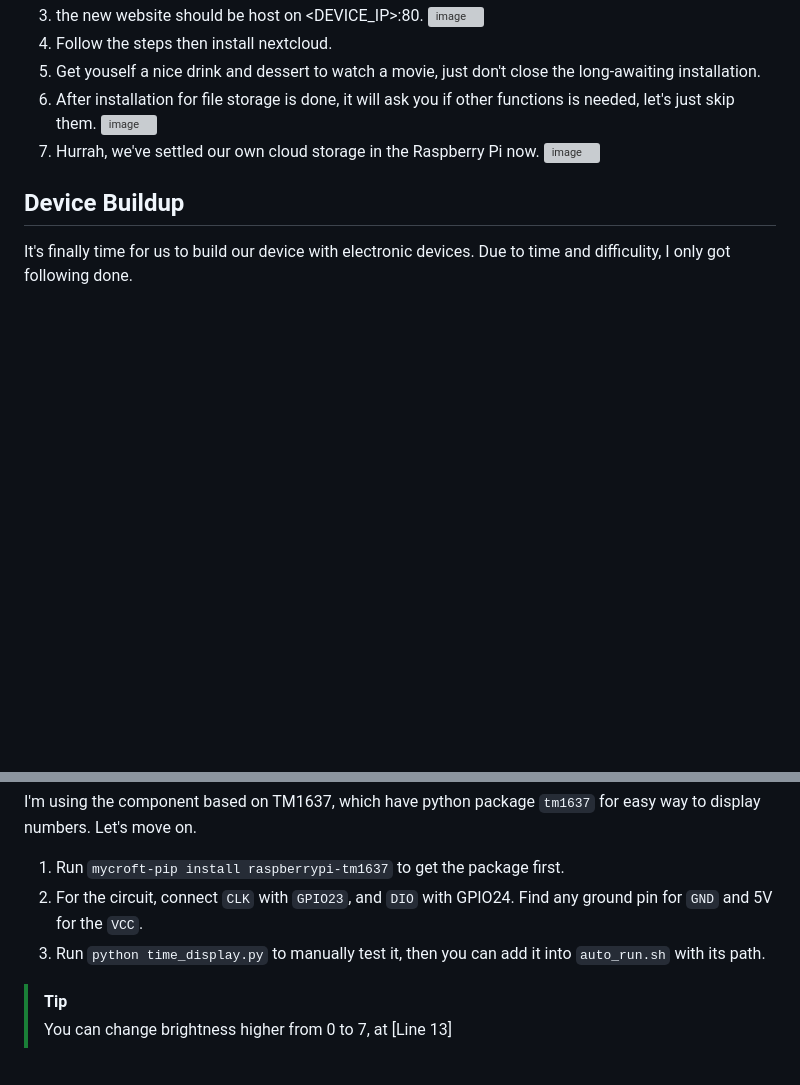
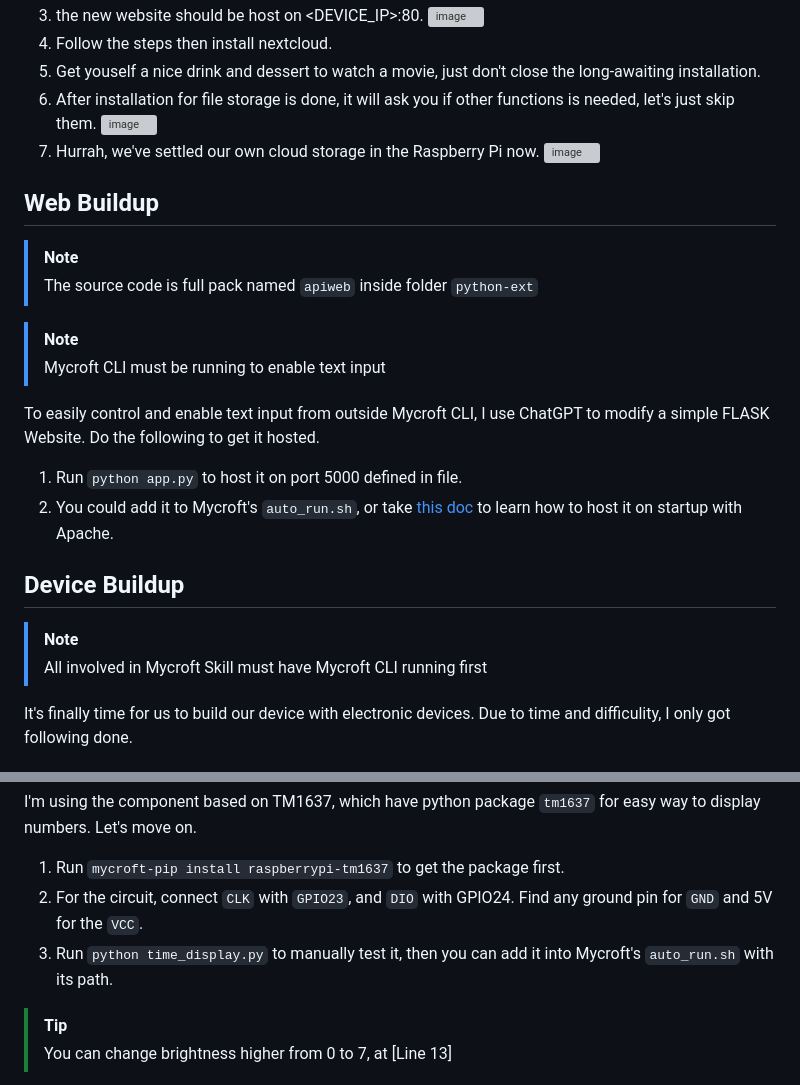
Before and after one commit to CavalryHill/enlighten-mycroft-va, a Markdown page: README.md, 2 parts joined by grey strips. Rendered like a GitHub page; blank space fills up the shorter version; grey boxes are pictures that could not be loaded.

```diff
--- a/README.md
+++ b/README.md
@@ -142,7 +142,21 @@ To have the easiest way, we can simply change the folder name `nextcloud` to `ht
 6. After installation for file storage is done, it will ask you if other functions is needed, let's just skip them.  ![image](https://github.com/CavalryHill/enlighten-mycroft-va/assets/92420621/4c64c971-86bb-4ffa-8910-02481425b809)
 7. Hurrah, we've settled our own cloud storage in the Raspberry Pi now.  ![image](https://github.com/CavalryHill/enlighten-mycroft-va/assets/92420621/df6b0aef-3087-4072-8a40-56c226c24007)
 
+## Web Buildup
+> [!NOTE]
+> The source code is full pack named `apiweb` inside folder `python-ext`
+
+> [!NOTE]
+> Mycroft CLI must be running to enable text input
+
+To easily control and enable text input from outside Mycroft CLI, I use ChatGPT to modify a simple FLASK Website. Do the following to get it hosted.
+1. Run `python app.py` to host it on port 5000 defined in file.
+2. You could add it to Mycroft's `auto_run.sh`, or take [this doc](https://tecadmin.net/deploying-flask-application-on-ubuntu-apache-wsgi/) to learn how to host it on startup with Apache.
+
 ## Device Buildup
+> [!NOTE]
+> All involved in Mycroft Skill must have Mycroft CLI running first
+
 It's finally time for us to build our device with electronic devices. Due to time and difficulity, I only got following done.
 ### Time Display
 > [!NOTE]
@@ -151,7 +165,7 @@ It's finally time for us to build our device with electronic devices. Due to tim
 I'm using the component based on TM1637, which have python package `tm1637` for easy way to display numbers. Let's move on.
 1. Run `mycroft-pip install raspberrypi-tm1637` to get the package first.
 2. For the circuit, connect `CLK` with `GPIO23`, and `DIO` with GPIO24. Find any ground pin for `GND` and 5V for the `VCC`.
-3. Run `python time_display.py` to manually test it, then you can add it into `auto_run.sh` with its path.
+3. Run `python time_display.py` to manually test it, then you can add it into Mycroft's `auto_run.sh` with its path.
 > [!TIP]
 > You can change brightness higher from 0 to 7, at [Line 13]
 
```
